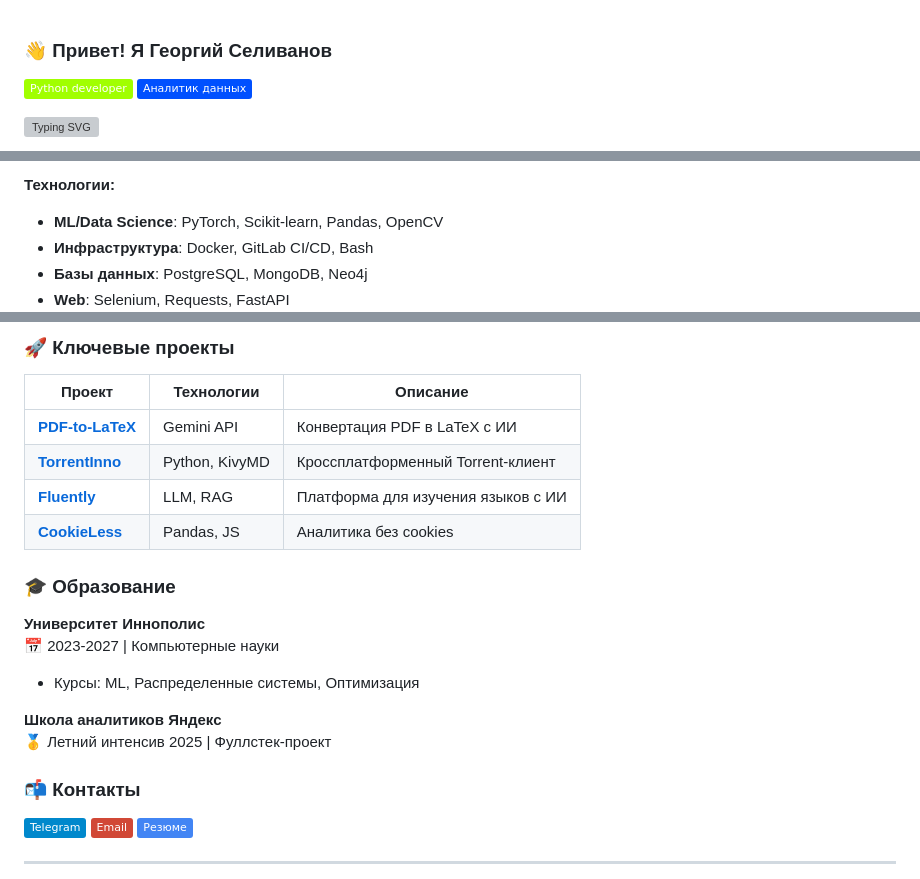
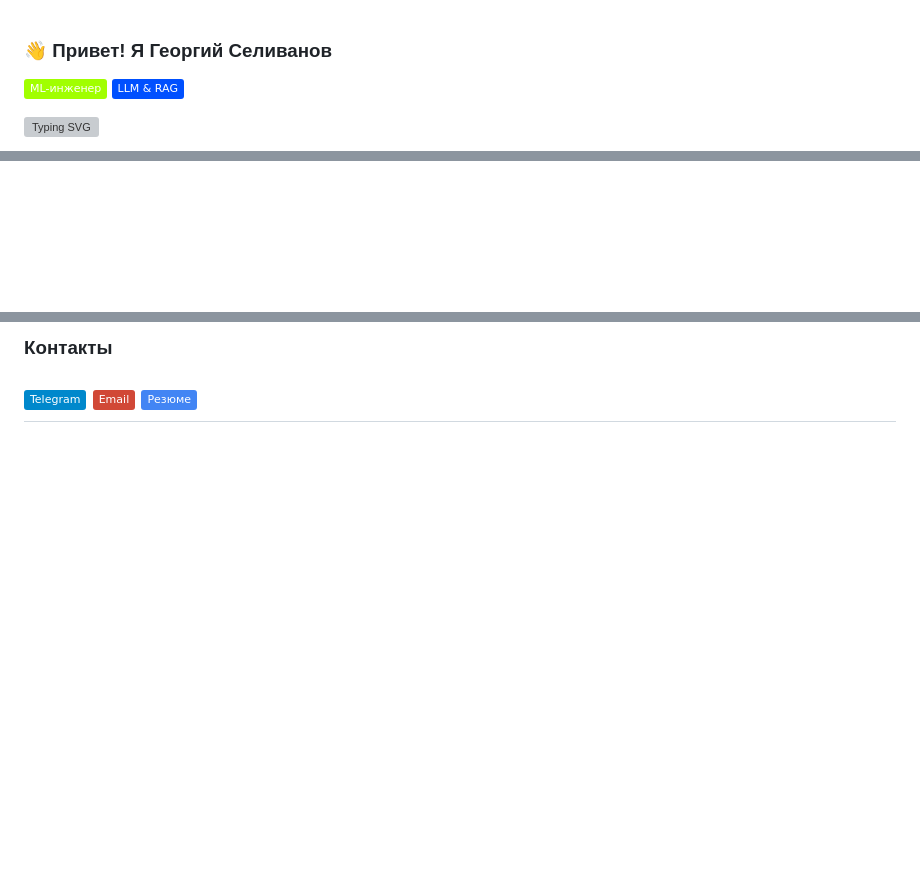
Before and after one commit to Ge-os/Ge-os, a Markdown page: README.md, 3 parts joined by grey strips. Drawn GitHub-style; badges without logos; blank space fills up the shorter version; grey boxes are pictures that could not be loaded.

```diff
--- a/README.md
+++ b/README.md
@@ -1,5 +1,5 @@
 ### 👋 Привет! Я Георгий Селиванов
 
-![Python-разработчик](https://img.shields.io/badge/Python_developer-a1ff00)
-![Аналитик данных](https://img.shields.io/badge/Аналитик_данных-0050ff)
+![ML-инженер](https://img.shields.io/badge/ML--инженер-a1ff00)
+![LLM & RAG](https://img.shields.io/badge/LLM_&_RAG-0050ff)
 
@@ -36,11 +36,3 @@ graph LR
 </div>
 
-###
-
-**Технологии:**
-- **ML/Data Science**: PyTorch, Scikit-learn, Pandas, OpenCV
-- **Инфраструктура**: Docker, GitLab CI/CD, Bash
-- **Базы данных**: PostgreSQL, MongoDB, Neo4j
-- **Web**: Selenium, Requests, FastAPI
-
 <div align="left">
@@ -64,24 +56,7 @@ graph LR
 </div>
 
-### 🚀 Ключевые проекты
-| Проект | Технологии | Описание |
-|--------|------------|----------|
-| [**PDF-to-LaTeX**](https://github.com/Ge-os/to-latex) | Gemini API | Конвертация PDF в LaTeX с ИИ |
-| [**TorrentInno**](https://github.com/TorrentInnoOrg/TorrentInno) | Python, KivyMD | Кроссплатформенный Torrent-клиент |
-| [**Fluently**](https://github.com/FluentlyOrg/Fluently-fork) | LLM, RAG | Платформа для изучения языков с ИИ |
-| [**CookieLess**](https://cookielessorg.github.io/CookieLess) | Pandas, JS | Аналитика без cookies |
-
-### 🎓 Образование
-**Университет Иннополис**
-📅 2023-2027 | Компьютерные науки
-- Курсы: ML, Распределенные системы, Оптимизация
-
-**Школа аналитиков Яндекс**
-🥇 Летний интенсив 2025 | Фуллстек-проект
-
-### 📬 Контакты
+### Контакты
 [![Telegram](https://img.shields.io/badge/-Telegram-0088cc?style=flat&logo=telegram)](https://t.me/ge_os)
 [![Email](https://img.shields.io/badge/-Email-D14836?style=flat&logo=gmail)](mailto:selivanov.george05@gmail.com)
 [![CV](https://img.shields.io/badge/-Резюме-4285F4?style=flat&logo=read-the-docs)](https://ge-os.github.io/Ge-os/)
-
 ---
```
Also changed, not shown: other parts of README.md (+21 -21 lines).
